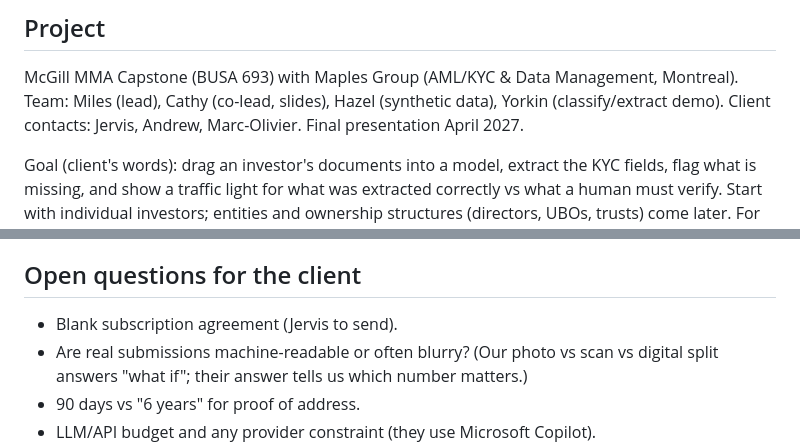
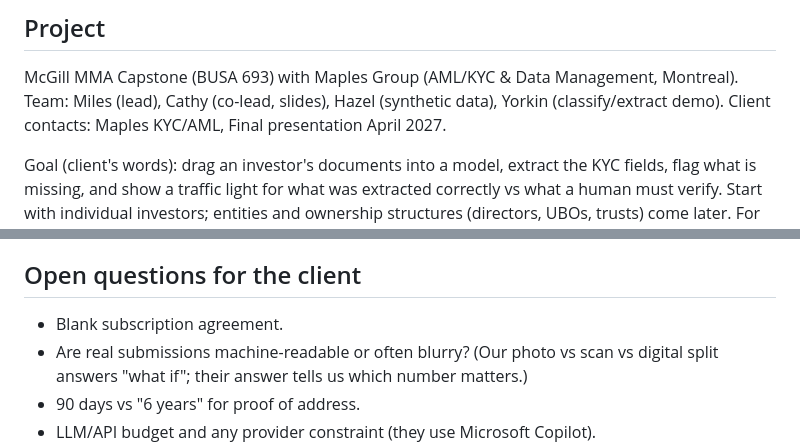
Before and after one commit to mileskv2/maples_kyc_poc, a Markdown page: CLAUDE.md, 2 parts joined by grey strips. Rendered like a GitHub page.

Commit message:
made more private , removed names
Updated client contacts and clarified open questions.

```diff
--- a/CLAUDE.md
+++ b/CLAUDE.md
@@ -6,7 +6,7 @@ Context for anyone working on this repo, human or AI coding assistant. Read this
 
 McGill MMA Capstone (BUSA 693) with Maples Group (AML/KYC & Data Management, Montreal).
 Team: Miles (lead), Cathy (co-lead, slides), Hazel (synthetic data), Yorkin (classify/extract demo).
-Client contacts: Jervis, Andrew, Marc-Olivier. Final presentation April 2027.
+Client contacts: Maples KYC/AML, Final presentation April 2027.
 
 Goal (client's words): drag an investor's documents into a model, extract the KYC fields, flag what is
 missing, and show a traffic light for what was extracted correctly vs what a human must verify.
@@ -131,7 +131,7 @@ takes ~10 min.
 
 ## Open questions for the client
 
-- Blank subscription agreement (Jervis to send).
+- Blank subscription agreement.
 - Are real submissions machine-readable or often blurry? (Our photo vs scan vs digital split answers
   "what if"; their answer tells us which number matters.)
 - 90 days vs "6 years" for proof of address.
```
